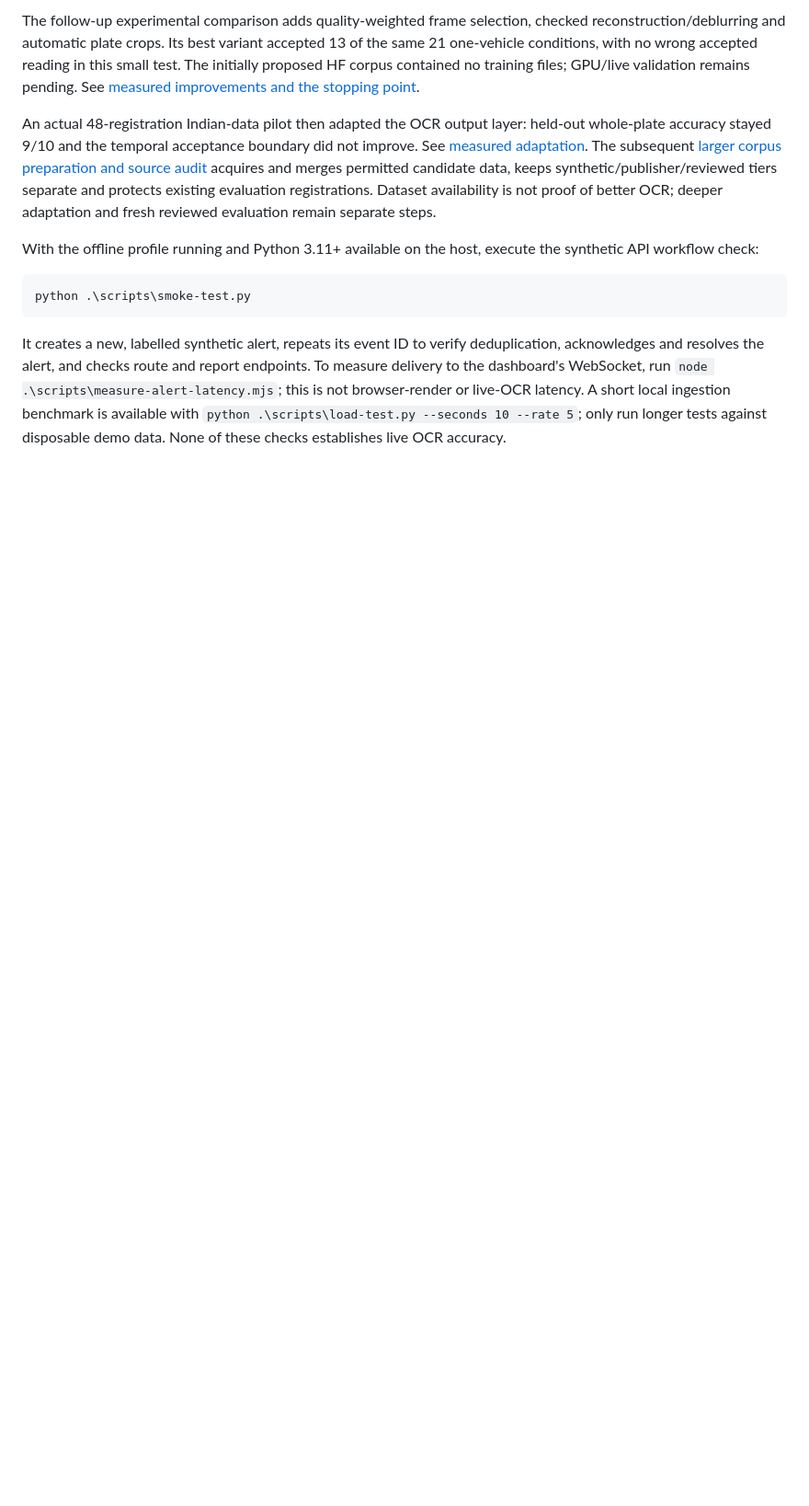
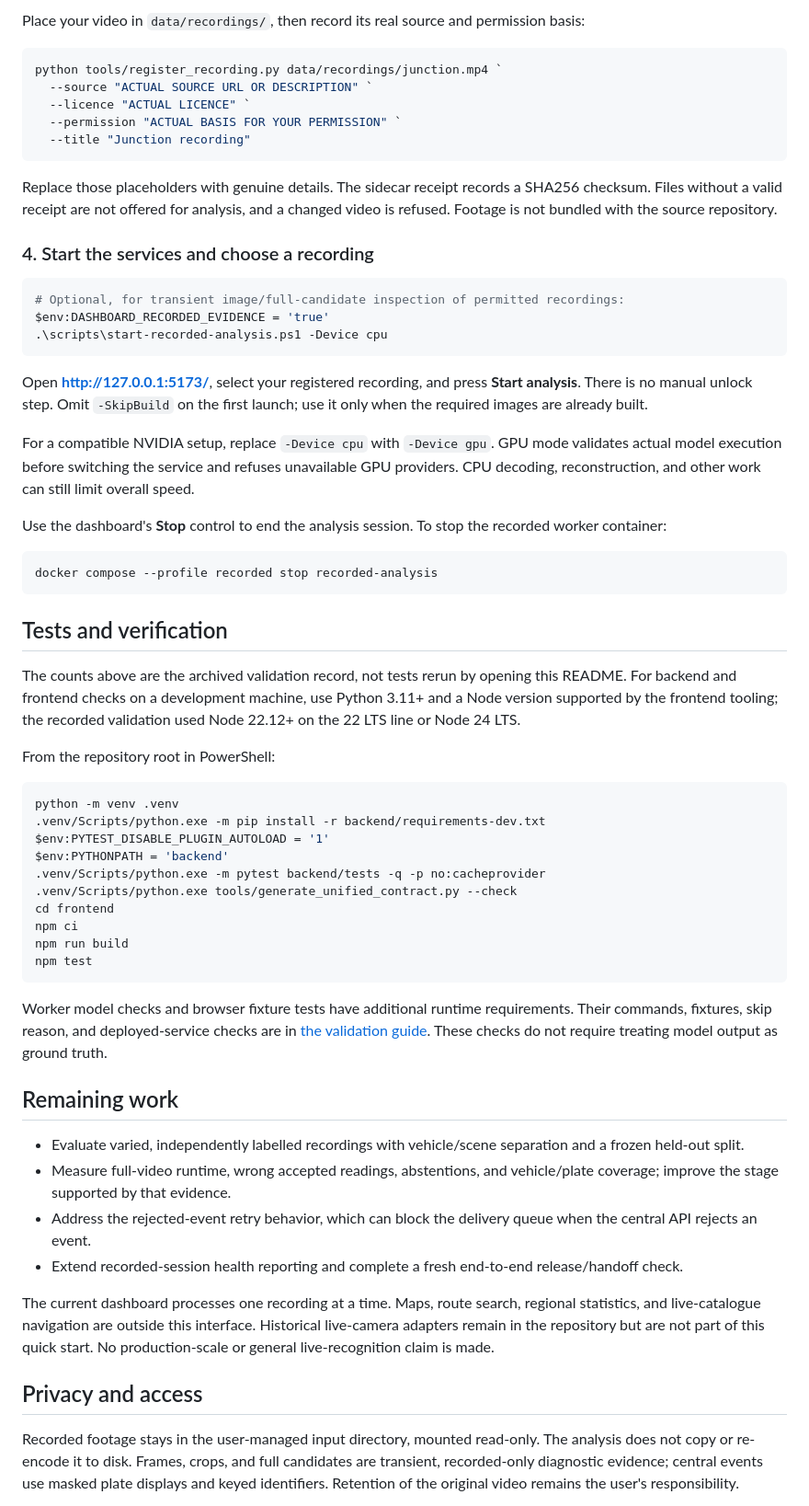
Before and after one commit to NithisNandhan/sentinel-vehicle-intelligence-prototype, a Markdown page: README.md, the part around one of its changes. Shown at 92% size. GitHub-like rendering; blank space fills up the shorter version.

````diff
--- a/README.md
+++ b/README.md
@@ -189,23 +109,64 @@ CPU-speed limited and has not been further fine-tuned or deployed live. See
-The follow-up experimental comparison adds quality-weighted frame selection,
-checked reconstruction/deblurring and automatic plate crops. Its best variant
-accepted 13 of the same 21 one-vehicle conditions, with no wrong accepted reading
-in this small test. The initially proposed HF corpus contained no training files;
-GPU/live validation remains pending. See
-[measured improvements and the stopping point](docs/OCR_IMPROVEMENTS.md).
-
-An actual 48-registration Indian-data pilot then adapted the OCR output layer:
-held-out whole-plate accuracy stayed 9/10 and the temporal acceptance boundary
-did not improve. See [measured adaptation](docs/OCR_FINETUNING.md). The subsequent
-[larger corpus preparation and source audit](docs/INDIAN_OCR_CORPUS.md) acquires
-and merges permitted candidate data, keeps synthetic/publisher/reviewed tiers
-separate and protects existing evaluation registrations. Dataset availability
-is not proof of better OCR; deeper adaptation and fresh reviewed evaluation
-remain separate steps.
-
-With the offline profile running and Python 3.11+ available on the host, execute the synthetic API workflow check:
+Place your video in `data/recordings/`, then record its real source and permission basis:
 
 ```powershell
-python .\scripts\smoke-test.py
+python tools/register_recording.py data/recordings/junction.mp4 `
+  --source "ACTUAL SOURCE URL OR DESCRIPTION" `
+  --licence "ACTUAL LICENCE" `
+  --permission "ACTUAL BASIS FOR YOUR PERMISSION" `
+  --title "Junction recording"
 ```
 
-It creates a new, labelled synthetic alert, repeats its event ID to verify deduplication, acknowledges and resolves the alert, and checks route and report endpoints. To measure delivery to the dashboard's WebSocket, run `node .\scripts\measure-alert-latency.mjs`; this is not browser-render or live-OCR latency. A short local ingestion benchmark is available with `python .\scripts\load-test.py --seconds 10 --rate 5`; only run longer tests against disposable demo data. None of these checks establishes live OCR accuracy.
+Replace those placeholders with genuine details. The sidecar receipt records a SHA256 checksum. Files without a valid receipt are not offered for analysis, and a changed video is refused. Footage is not bundled with the source repository.
+
+### 4. Start the services and choose a recording
+
+```powershell
+# Optional, for transient image/full-candidate inspection of permitted recordings:
+$env:DASHBOARD_RECORDED_EVIDENCE = 'true'
+.\scripts\start-recorded-analysis.ps1 -Device cpu
+```
+
+Open **http://127.0.0.1:5173/**, select your registered recording, and press **Start analysis**. There is no manual unlock step. Omit `-SkipBuild` on the first launch; use it only when the required images are already built.
+
+For a compatible NVIDIA setup, replace `-Device cpu` with `-Device gpu`. GPU mode validates actual model execution before switching the service and refuses unavailable GPU providers. CPU decoding, reconstruction, and other work can still limit overall speed.
+
+Use the dashboard's **Stop** control to end the analysis session. To stop the recorded worker container:
+
+```powershell
+docker compose --profile recorded stop recorded-analysis
+```
+
+## Tests and verification
+
+The counts above are the archived validation record, not tests rerun by opening this README. For backend and frontend checks on a development machine, use Python 3.11+ and a Node version supported by the frontend tooling; the recorded validation used Node 22.12+ on the 22 LTS line or Node 24 LTS.
+
+From the repository root in PowerShell:
+
+```powershell
+python -m venv .venv
+.venv/Scripts/python.exe -m pip install -r backend/requirements-dev.txt
+$env:PYTEST_DISABLE_PLUGIN_AUTOLOAD = '1'
+$env:PYTHONPATH = 'backend'
+.venv/Scripts/python.exe -m pytest backend/tests -q -p no:cacheprovider
+.venv/Scripts/python.exe tools/generate_unified_contract.py --check
+cd frontend
+npm ci
+npm run build
+npm test
+```
+
+Worker model checks and browser fixture tests have additional runtime requirements. Their commands, fixtures, skip reason, and deployed-service checks are in [the validation guide](docs/UNIFIED_DASHBOARD_VALIDATION.md). These checks do not require treating model output as ground truth.
+
+## Remaining work
+
+- Evaluate varied, independently labelled recordings with vehicle/scene separation and a frozen held-out split.
+- Measure full-video runtime, wrong accepted readings, abstentions, and vehicle/plate coverage; improve the stage supported by that evidence.
+- Address the rejected-event retry behavior, which can block the delivery queue when the central API rejects an event.
+- Extend recorded-session health reporting and complete a fresh end-to-end release/handoff check.
+
+The current dashboard processes one recording at a time. Maps, route search, regional statistics, and live-catalogue navigation are outside this interface. Historical live-camera adapters remain in the repository but are not part of this quick start. No production-scale or general live-recognition claim is made.
+
+## Privacy and access
+
+Recorded footage stays in the user-managed input directory, mounted read-only. The analysis does not copy or re-encode it to disk. Frames, crops, and full candidates are transient, recorded-only diagnostic evidence; central events use masked plate displays and keyed identifiers. Retention of the original video remains the user's responsibility.
+
````
Also changed, not shown: other parts of README.md (+102 -153 lines), docs/media/sentinel-analyse.png (added), docs/media/sentinel-inspector.png (added), docs/media/sentinel-watchlist.png (added).
